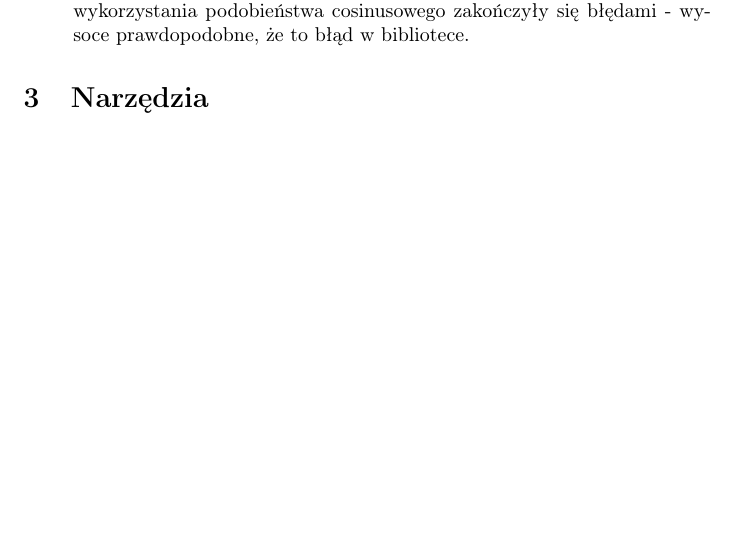
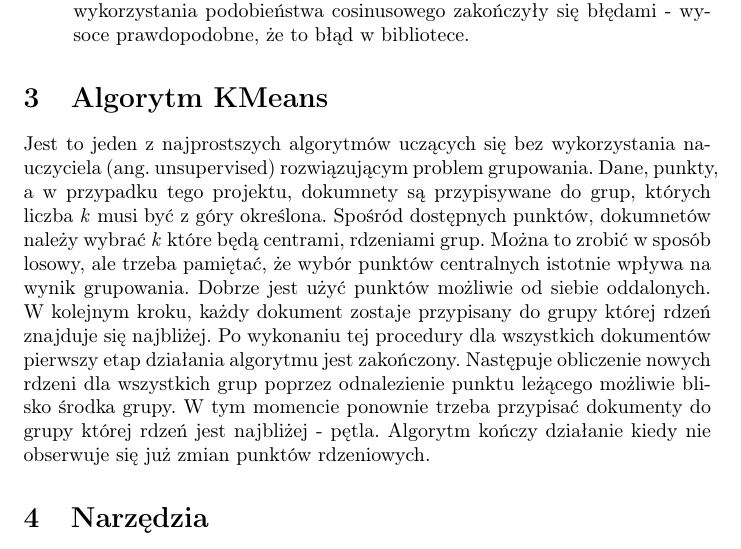
Before and after one commit to pejotr/doc-clustering, a LaTeX document (doc/projekt.tex): part of page 2 of 3, cut so that both start at the same text, the shorter picture padded with empty space. Compiled offline with pdfLaTeX.

Commit message:
updating docs

```diff
--- a/doc/projekt.tex
+++ b/doc/projekt.tex
@@ -32,6 +32,9 @@ gdzie, \\*
 \item Grupowanie dokumentów na podstawie współczynnika tf-idf. Aktualnie wykorzystywany jest algorytm KMeans oraz odległość Euklidesowa. Próby wykorzystania podobieństwa cosinusowego zakończyły się błędami - wysoce prawdopodobne, że to błąd w bibliotece.
 \end{enumerate}
 
+\section{Algorytm KMeans}
+Jest to jeden z najprostszych algorytmów uczących się bez wykorzystania nauczyciela (ang. unsupervised) rozwiązującym problem grupowania. Dane, punkty, a w przypadku tego projektu, dokumnety są przypisywane do grup, których liczba \emph{k} musi być z góry określona. Spośród dostępnych punktów, dokumnetów należy wybrać \emph{k} które będą centrami, rdzeniami grup. Można to zrobić w sposób losowy, ale trzeba pamiętać, że wybór punktów centralnych istotnie wpływa na wynik grupowania. Dobrze jest użyć punktów możliwie od siebie oddalonych. W kolejnym kroku, każdy dokument zostaje przypisany do grupy której rdzeń znajduje się najbliżej. Po wykonaniu tej procedury dla wszystkich dokumentów pierwszy etap działania algorytmu jest zakończony. Następuje obliczenie nowych rdzeni dla wszystkich grup poprzez odnalezienie punktu leżącego możliwie blisko środka grupy. W tym momencie ponownie trzeba przypisać dokumenty do grupy której rdzeń jest najbliżej - pętla. Algorytm kończy działanie kiedy nie obserwuje się już zmian punktów rdzeniowych.
+
 \section{Narzędzia}
 Projekt został zaimplementowany w języku Python. Wynika to z łatwości języka i ilością dostępnych bibliotek zapewniających stopień abstrakcji umożliwiający skupienie się na rozwiązaniu problemu bez koniczności implementacji algorytmów składowych.
 
```
